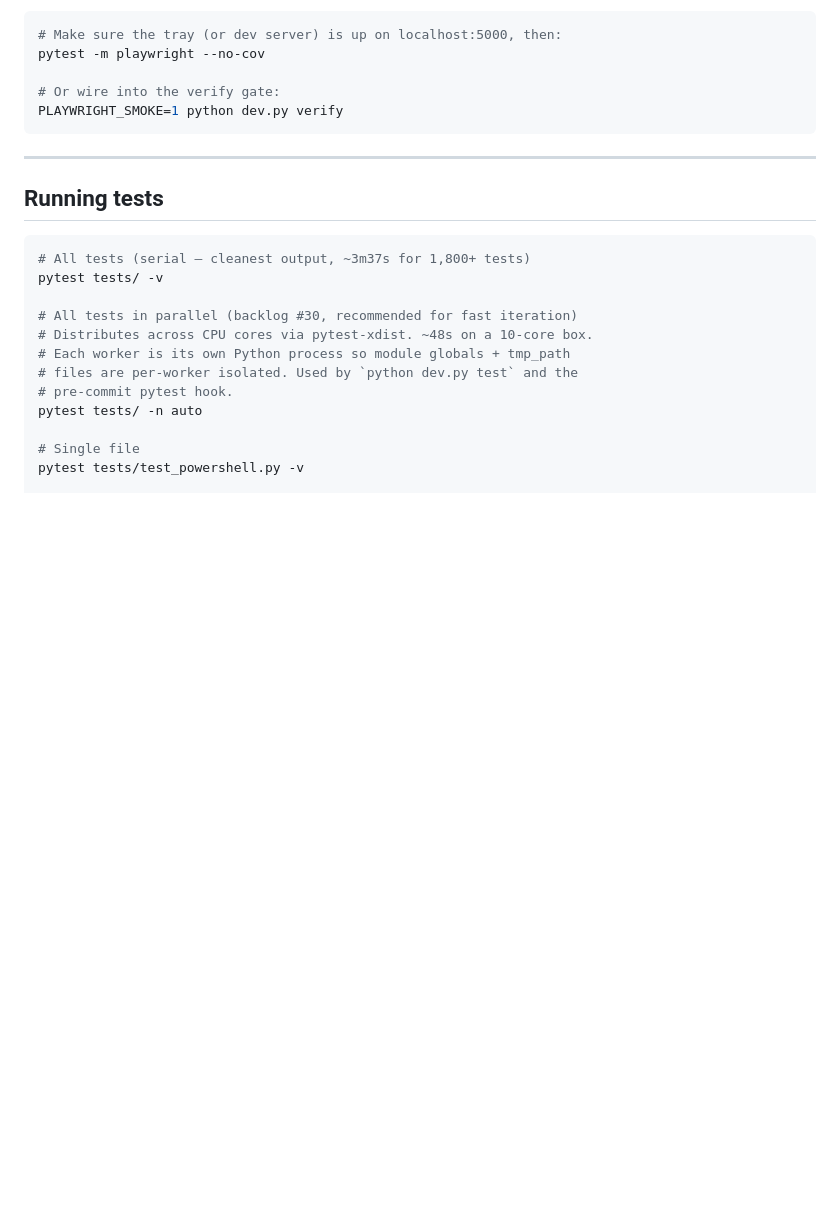
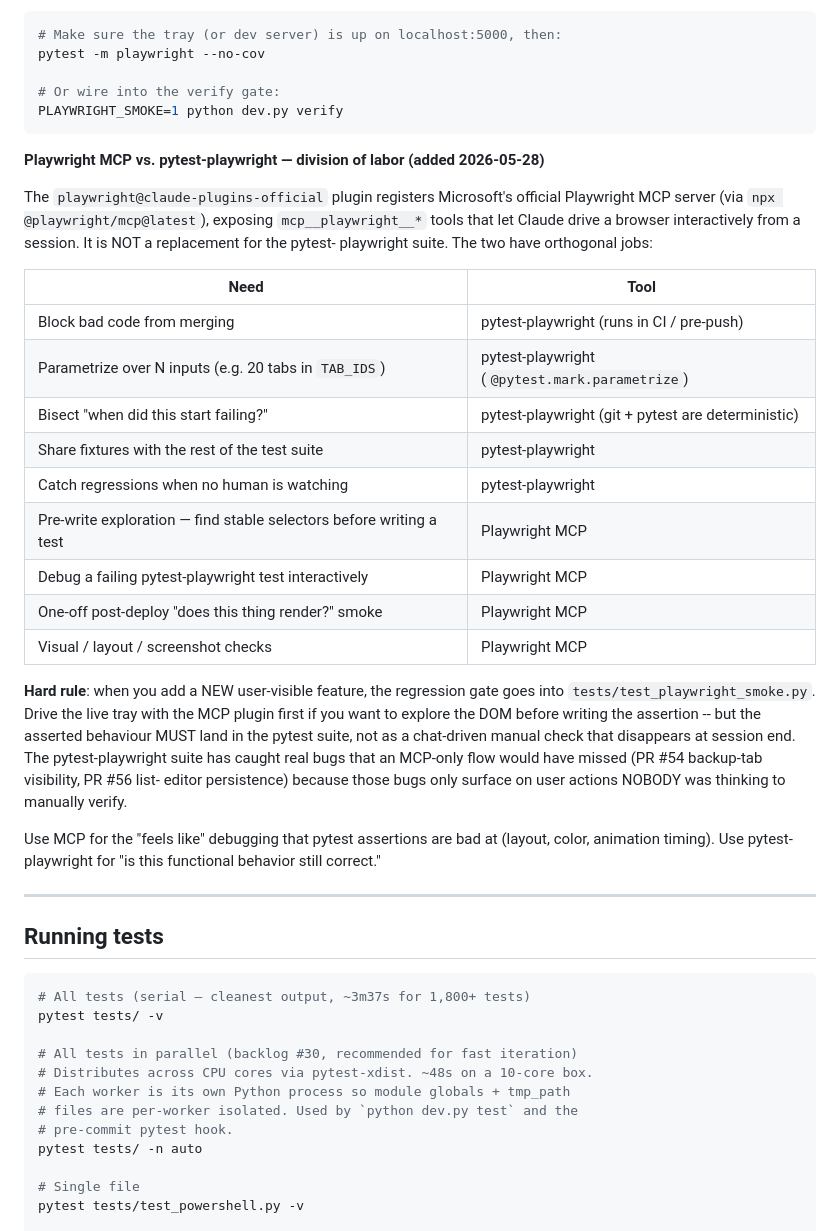
Before and after one commit to shigsdev/windesktopmgr, a Markdown page: CLAUDE.md, the part around the change. Drawn GitHub-style; blank space fills up the shorter version.

Commit message:
SOP: document Playwright MCP vs. pytest-playwright division of labor
User asked whether the new playwright@claude-plugins-official plugin
should replace tests/test_playwright_smoke.py. Answer: no. They're
orthogonal -- pytest-playwright is a gate that runs in CI / pre-push
without a human present; Playwright MCP is an interactive
exploration / debugging aid Claude can drive from a session.

Adds a comparison table + a hard rule to CLAUDE.md's Playwright
section so future-me doesn't accidentally lean on MCP for
regression coverage. The asserted-behavior contract MUST live in
pytest-playwright; MCP is for "feels like" debugging and pre-write
selector discovery.

Concrete evidence cited: PR #54 (backup-tab visibility test)
and PR #56 (cloudcopy list-editor persistence x3) caught bugs
that an MCP-only flow would have missed because those bugs only
surface on user actions nobody was thinking to manually verify.

Docs-only fast path: no .py touched, no runtime behavior changed.

Co-Authored-By: Claude Opus 4.7 (1M context) <noreply@anthropic.com>

````diff
--- a/CLAUDE.md
+++ b/CLAUDE.md
@@ -426,6 +426,40 @@ pytest -m playwright --no-cov
 PLAYWRIGHT_SMOKE=1 python dev.py verify
 ```
 
+**Playwright MCP vs. pytest-playwright — division of labor (added 2026-05-28)**
+
+The `playwright@claude-plugins-official` plugin registers Microsoft's
+official Playwright MCP server (via `npx @playwright/mcp@latest`),
+exposing `mcp__playwright__*` tools that let Claude drive a browser
+interactively from a session. It is NOT a replacement for the pytest-
+playwright suite. The two have orthogonal jobs:
+
+| Need | Tool |
+|------|------|
+| Block bad code from merging | pytest-playwright (runs in CI / pre-push) |
+| Parametrize over N inputs (e.g. 20 tabs in `TAB_IDS`) | pytest-playwright (`@pytest.mark.parametrize`) |
+| Bisect "when did this start failing?" | pytest-playwright (git + pytest are deterministic) |
+| Share fixtures with the rest of the test suite | pytest-playwright |
+| Catch regressions when no human is watching | pytest-playwright |
+| Pre-write exploration — find stable selectors before writing a test | Playwright MCP |
+| Debug a failing pytest-playwright test interactively | Playwright MCP |
+| One-off post-deploy "does this thing render?" smoke | Playwright MCP |
+| Visual / layout / screenshot checks | Playwright MCP |
+
+**Hard rule**: when you add a NEW user-visible feature, the regression
+gate goes into `tests/test_playwright_smoke.py`. Drive the live tray
+with the MCP plugin first if you want to explore the DOM before writing
+the assertion -- but the asserted behaviour MUST land in the pytest
+suite, not as a chat-driven manual check that disappears at session
+end. The pytest-playwright suite has caught real bugs that an MCP-only
+flow would have missed (PR #54 backup-tab visibility, PR #56 list-
+editor persistence) because those bugs only surface on user actions
+NOBODY was thinking to manually verify.
+
+Use MCP for the "feels like" debugging that pytest assertions are bad
+at (layout, color, animation timing). Use pytest-playwright for "is
+this functional behavior still correct."
+
 ---
 
 ## Running tests
````
